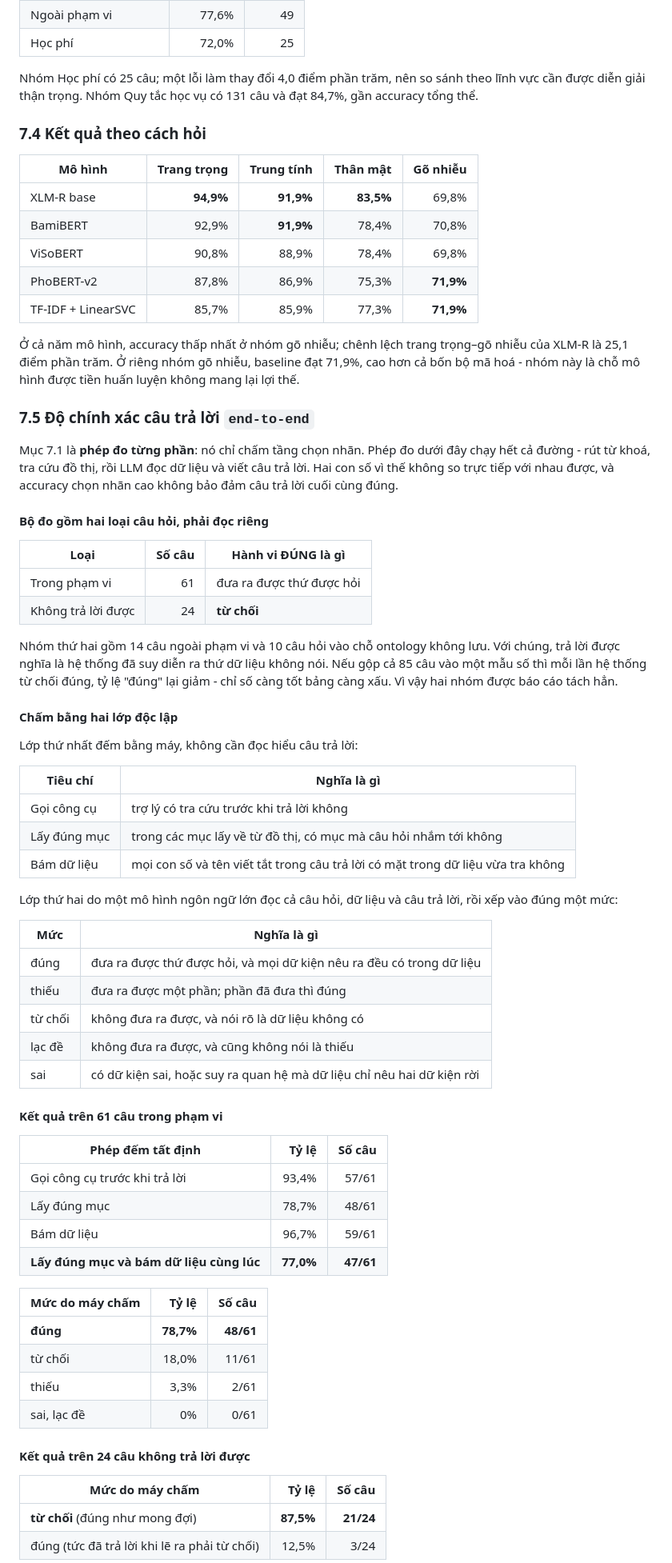
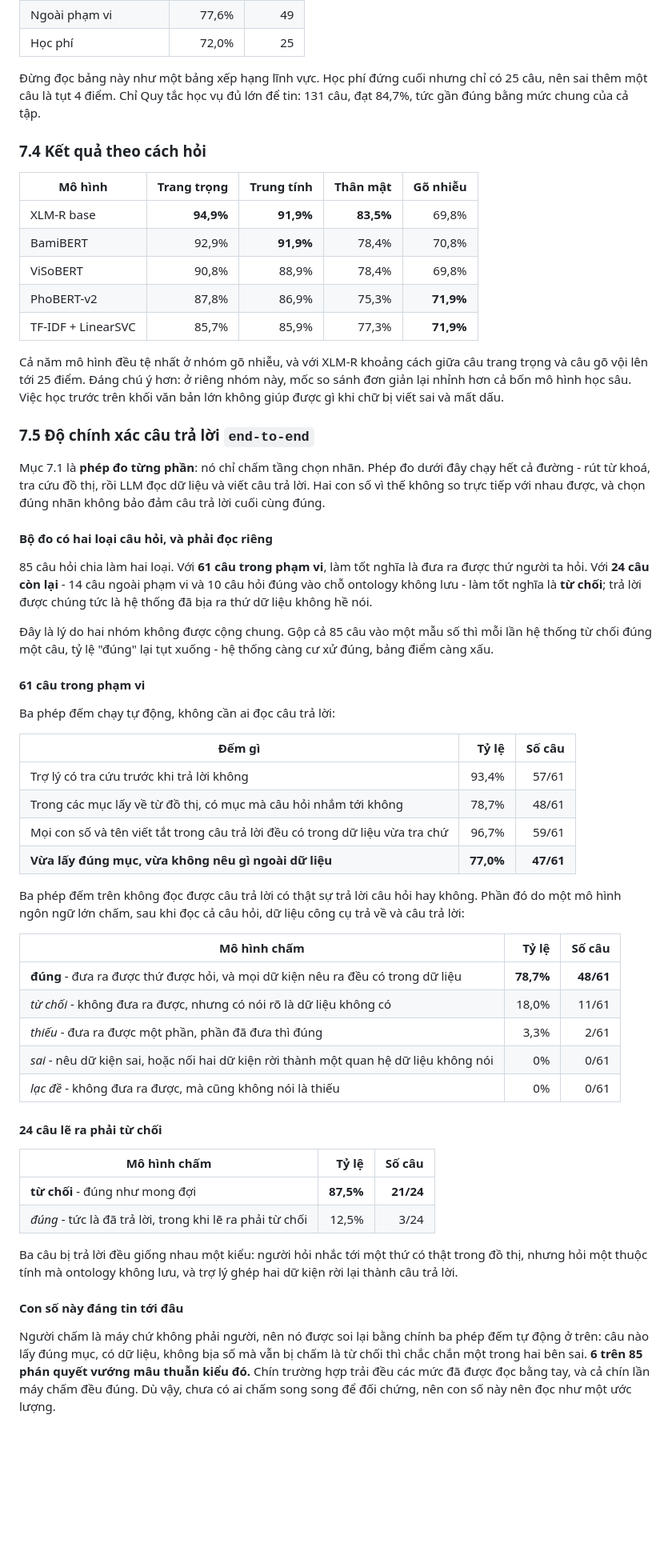
Before and after one commit to vpthinh19/ontology-chatbot, a Markdown page: README.md, the part around one of its changes. Shown at 80% size. Drawn GitHub-style; blank space fills up the shorter version.

```diff
--- a/README.md
+++ b/README.md
@@ -372,9 +385,9 @@ Kết quả của XLM-R trên `test`:
 | Ngoài phạm vi | 77,6% | 49 |
 | Học phí | 72,0% | 25 |
 
-Nhóm Học phí có 25 câu; một lỗi làm thay đổi 4,0 điểm phần trăm, nên so sánh theo
-lĩnh vực cần được diễn giải thận trọng. Nhóm Quy tắc học vụ có 131 câu và đạt
-84,7%, gần accuracy tổng thể.
+Đừng đọc bảng này như một bảng xếp hạng lĩnh vực. Học phí đứng cuối nhưng chỉ có
+25 câu, nên sai thêm một câu là tụt 4 điểm. Chỉ Quy tắc học vụ đủ lớn để tin: 131
+câu, đạt 84,7%, tức gần đúng bằng mức chung của cả tập.
 
 ### 7.4 Kết quả theo cách hỏi
 
@@ -386,71 +399,69 @@ lĩnh vực cần được diễn giải thận trọng. Nhóm Quy tắc học v
 | PhoBERT-v2 | 87,8% | 86,9% | 75,3% | **71,9%** |
 | TF-IDF + LinearSVC | 85,7% | 85,9% | 77,3% | **71,9%** |
 
-Ở cả năm mô hình, accuracy thấp nhất ở nhóm gõ nhiễu; chênh lệch trang trọng–gõ
-nhiễu của XLM-R là 25,1 điểm phần trăm. Ở riêng nhóm gõ nhiễu, baseline đạt 71,9%,
-cao hơn cả bốn bộ mã hoá - nhóm này là chỗ mô hình được tiền huấn luyện không mang
-lại lợi thế.
+Cả năm mô hình đều tệ nhất ở nhóm gõ nhiễu, và với XLM-R khoảng cách giữa câu
+trang trọng và câu gõ vội lên tới 25 điểm. Đáng chú ý hơn: ở riêng nhóm này, mốc so
+sánh đơn giản lại nhỉnh hơn cả bốn mô hình học sâu. Việc học trước trên khối văn bản
+lớn không giúp được gì khi chữ bị viết sai và mất dấu.
 
 ### 7.5 Độ chính xác câu trả lời `end-to-end`
 
 Mục 7.1 là **phép đo từng phần**: nó chỉ chấm tầng chọn nhãn. Phép đo dưới đây chạy
 hết cả đường - rút từ khoá, tra cứu đồ thị, rồi LLM đọc dữ liệu và viết câu trả lời.
-Hai con số vì thế không so trực tiếp với nhau được, và accuracy chọn nhãn cao không
-bảo đảm câu trả lời cuối cùng đúng.
+Hai con số vì thế không so trực tiếp với nhau được, và chọn đúng nhãn không bảo đảm
+câu trả lời cuối cùng đúng.
 
-#### Bộ đo gồm hai loại câu hỏi, phải đọc riêng
+#### Bộ đo có hai loại câu hỏi, và phải đọc riêng
 
-| Loại | Số câu | Hành vi ĐÚNG là gì |
-|---|---:|---|
-| Trong phạm vi | 61 | đưa ra được thứ được hỏi |
-| Không trả lời được | 24 | **từ chối** |
+85 câu hỏi chia làm hai loại. Với **61 câu trong phạm vi**, làm tốt nghĩa là đưa ra
+được thứ người ta hỏi. Với **24 câu còn lại** - 14 câu ngoài phạm vi và 10 câu hỏi
+đúng vào chỗ ontology không lưu - làm tốt nghĩa là **từ chối**; trả lời được chúng
+tức là hệ thống đã bịa ra thứ dữ liệu không hề nói.
 
-Nhóm thứ hai gồm 14 câu ngoài phạm vi và 10 câu hỏi vào chỗ ontology không lưu. Với
-chúng, trả lời được nghĩa là hệ thống đã suy diễn ra thứ dữ liệu không nói. Nếu gộp
-cả 85 câu vào một mẫu số thì mỗi lần hệ thống từ chối đúng, tỷ lệ "đúng" lại giảm -
-chỉ số càng tốt bảng càng xấu. Vì vậy hai nhóm được báo cáo tách hẳn.
+Đây là lý do hai nhóm không được cộng chung. Gộp cả 85 câu vào một mẫu số thì mỗi
+lần hệ thống từ chối đúng một câu, tỷ lệ "đúng" lại tụt xuống - hệ thống càng cư xử
+đúng, bảng điểm càng xấu.
 
-#### Chấm bằng hai lớp độc lập
+#### 61 câu trong phạm vi
 
-Lớp thứ nhất đếm bằng máy, không cần đọc hiểu câu trả lời:
+Ba phép đếm chạy tự động, không cần ai đọc câu trả lời:
 
-| Tiêu chí | Nghĩa là gì |
-|---|---|
-| Gọi công cụ | trợ lý có tra cứu trước khi trả lời không |
-| Lấy đúng mục | trong các mục lấy về từ đồ thị, có mục mà câu hỏi nhắm tới không |
-| Bám dữ liệu | mọi con số và tên viết tắt trong câu trả lời có mặt trong dữ liệu vừa tra không |
+| Đếm gì | Tỷ lệ | Số câu |
+|---|---:|---:|
+| Trợ lý có tra cứu trước khi trả lời không | 93,4% | 57/61 |
+| Trong các mục lấy về từ đồ thị, có mục mà câu hỏi nhắm tới không | 78,7% | 48/61 |
+| Mọi con số và tên viết tắt trong câu trả lời đều có trong dữ liệu vừa tra chứ | 96,7% | 59/61 |
+| **Vừa lấy đúng mục, vừa không nêu gì ngoài dữ liệu** | **77,0%** | **47/61** |
 
-Lớp thứ hai do một mô hình ngôn ngữ lớn đọc cả câu hỏi, dữ liệu và câu trả lời, rồi
-xếp vào đúng một mức:
+Ba phép đếm trên không đọc được câu trả lời có thật sự trả lời câu hỏi hay không.
+Phần đó do một mô hình ngôn ngữ lớn chấm, sau khi đọc cả câu hỏi, dữ liệu công cụ
+trả về và câu trả lời:
 
-| Mức | Nghĩa là gì |
-|---|---|
-| đúng | đưa ra được thứ được hỏi, và mọi dữ kiện nêu ra đều có trong dữ liệu |
-| thiếu | đưa ra được một phần; phần đã đưa thì đúng |
-| từ chối | không đưa ra được, và nói rõ là dữ liệu không có |
-| lạc đề | không đưa ra được, và cũng không nói là thiếu |
-| sai | có dữ kiện sai, hoặc suy ra quan hệ mà dữ liệu chỉ nêu hai dữ kiện rời |
+| Mô hình chấm | Tỷ lệ | Số câu |
+|---|---:|---:|
+| **đúng** - đưa ra được thứ được hỏi, và mọi dữ kiện nêu ra đều có trong dữ liệu | **78,7%** | **48/61** |
+| *từ chối* - không đưa ra được, nhưng có nói rõ là dữ liệu không có | 18,0% | 11/61 |
+| *thiếu* - đưa ra được một phần, phần đã đưa thì đúng | 3,3% | 2/61 |
+| *sai* - nêu dữ kiện sai, hoặc nối hai dữ kiện rời thành một quan hệ dữ liệu không nói | 0% | 0/61 |
+| *lạc đề* - không đưa ra được, mà cũng không nói là thiếu | 0% | 0/61 |
 
-#### Kết quả trên 61 câu trong phạm vi
+#### 24 câu lẽ ra phải từ chối
 
-| Phép đếm tất định | Tỷ lệ | Số câu |
+| Mô hình chấm | Tỷ lệ | Số câu |
 |---|---:|---:|
-| Gọi công cụ trước khi trả lời | 93,4% | 57/61 |
-| Lấy đúng mục | 78,7% | 48/61 |
-| Bám dữ liệu | 96,7% | 59/61 |
-| **Lấy đúng mục và bám dữ liệu cùng lúc** | **77,0%** | **47/61** |
+| **từ chối** - đúng như mong đợi | **87,5%** | **21/24** |
+| *đúng* - tức là đã trả lời, trong khi lẽ ra phải từ chối | 12,5% | 3/24 |
 
-| Mức do máy chấm | Tỷ lệ | Số câu |
-|---|---:|---:|
-| **đúng** | **78,7%** | **48/61** |
-| từ chối | 18,0% | 11/61 |
-| thiếu | 3,3% | 2/61 |
-| sai, lạc đề | 0% | 0/61 |
+Ba câu bị trả lời đều giống nhau một kiểu: người hỏi nhắc tới một thứ có thật trong
+đồ thị, nhưng hỏi một thuộc tính mà ontology không lưu, và trợ lý ghép hai dữ kiện
+rời lại thành câu trả lời.
 
-#### Kết quả trên 24 câu không trả lời được
+#### Con số này đáng tin tới đâu
 
-| Mức do máy chấm | Tỷ lệ | Số câu |
-|---|---:|---:|
-| **từ chối** (đúng như mong đợi) | **87,5%** | **21/24** |
-| đúng (tức đã trả lời khi lẽ ra phải từ chối) | 12,5% | 3/24 |
+Người chấm là máy chứ không phải người, nên nó được soi lại bằng chính ba phép đếm
+tự động ở trên: câu nào lấy đúng mục, có dữ liệu, không bịa số mà vẫn bị chấm là từ
+chối thì chắc chắn một trong hai bên sai. **6 trên 85 phán quyết vướng mâu thuẫn
+kiểu đó.** Chín trường hợp trải đều các mức đã được đọc bằng tay, và cả chín lần
+máy chấm đều đúng. Dù vậy, chưa có ai chấm song song để đối chứng, nên con số này
+nên đọc như một ước lượng.
 
```
Also changed, not shown: other parts of README.md (+46 -42 lines), docs/images/accuracy-by-frequency.png, 1 other file.
